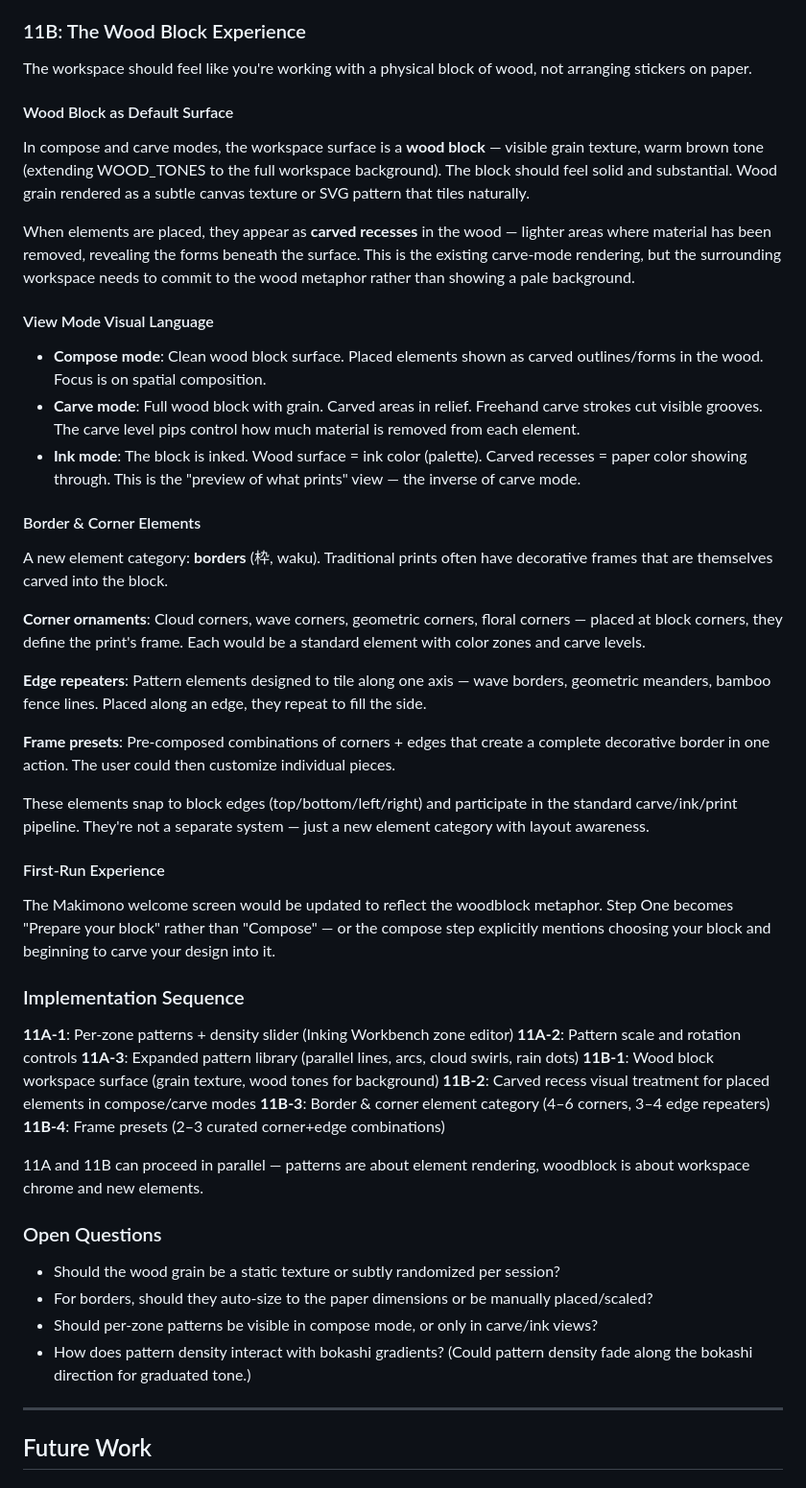
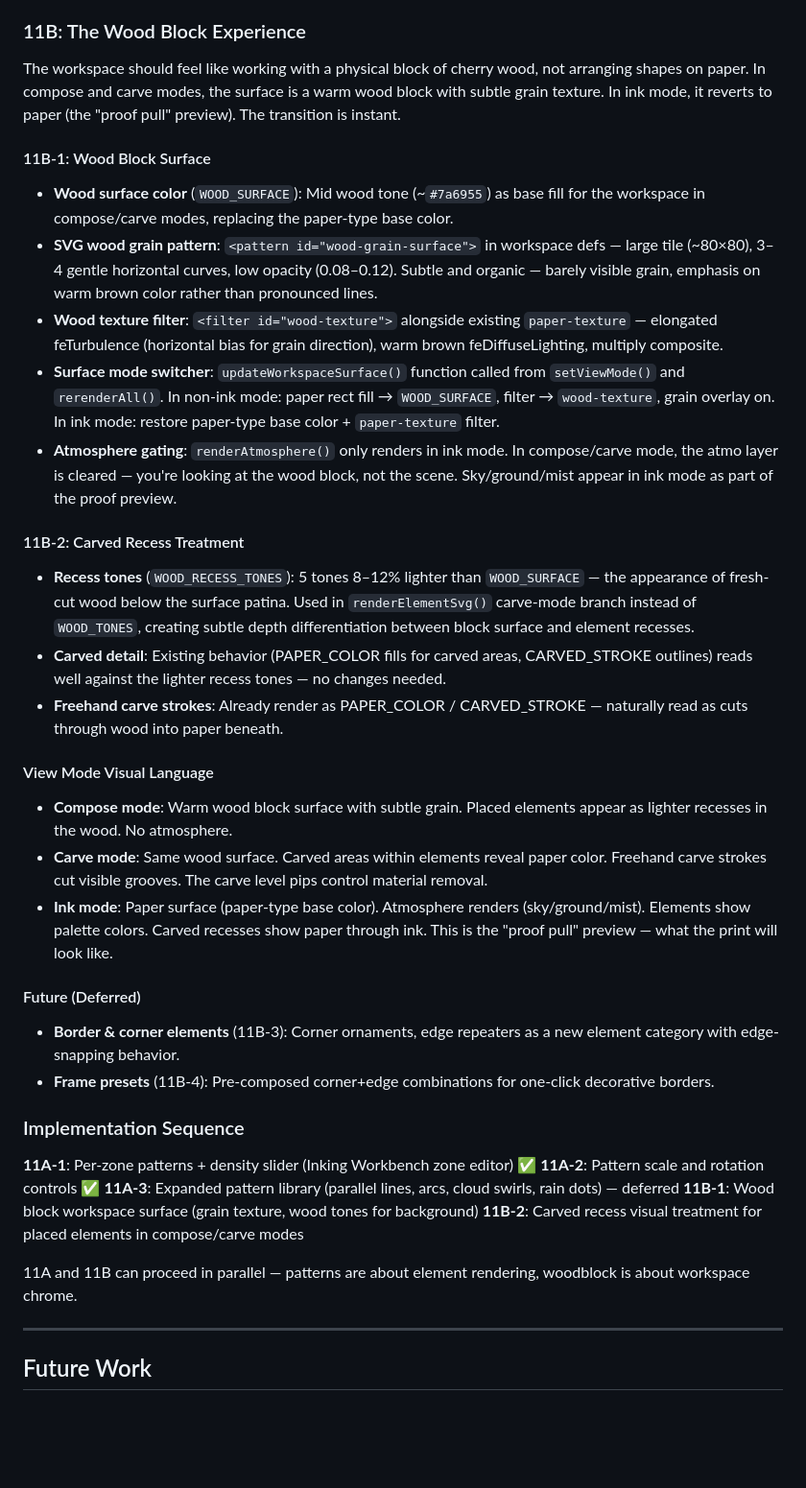
Before and after one commit to rmauceri/mokuri, a Markdown page: ROADMAP.md, the part around the change. Shown at 96% size. GitHub-like rendering; blank space fills up the shorter version.

Commit message:
Update ROADMAP.md with refined 11B plan
Replace speculative 11B description with concrete implementation plan:
- 11B-1: wood surface constants, SVG grain pattern, texture filter, atmosphere gating
- 11B-2: carved recess tones for element depth differentiation
- Mark 11A-1 and 11A-2 as complete
- Move borders/frames (11B-3, 11B-4) to deferred

Co-authored-by: Copilot <223556219+Copilot@users.noreply.github.com>

```diff
--- a/ROADMAP.md
+++ b/ROADMAP.md
@@ -89,49 +89,38 @@ A pattern brush tool that paints pattern fill into drawn regions, independent of
 
 ### 11B: The Wood Block Experience
 
-The workspace should feel like you're working with a physical block of wood, not arranging stickers on paper.
+The workspace should feel like working with a physical block of cherry wood, not arranging shapes on paper. In compose and carve modes, the surface is a warm wood block with subtle grain texture. In ink mode, it reverts to paper (the "proof pull" preview). The transition is instant.
 
-#### Wood Block as Default Surface
-In compose and carve modes, the workspace surface is a **wood block** — visible grain texture, warm brown tone (extending WOOD_TONES to the full workspace background). The block should feel solid and substantial. Wood grain rendered as a subtle canvas texture or SVG pattern that tiles naturally.
+#### 11B-1: Wood Block Surface
+- **Wood surface color** (`WOOD_SURFACE`): Mid wood tone (~`#7a6955`) as base fill for the workspace in compose/carve modes, replacing the paper-type base color.
+- **SVG wood grain pattern**: `<pattern id="wood-grain-surface">` in workspace defs — large tile (~80×80), 3–4 gentle horizontal curves, low opacity (0.08–0.12). Subtle and organic — barely visible grain, emphasis on warm brown color rather than pronounced lines.
+- **Wood texture filter**: `<filter id="wood-texture">` alongside existing `paper-texture` — elongated feTurbulence (horizontal bias for grain direction), warm brown feDiffuseLighting, multiply composite.
+- **Surface mode switcher**: `updateWorkspaceSurface()` function called from `setViewMode()` and `rerenderAll()`. In non-ink mode: paper rect fill → `WOOD_SURFACE`, filter → `wood-texture`, grain overlay on. In ink mode: restore paper-type base color + `paper-texture` filter.
+- **Atmosphere gating**: `renderAtmosphere()` only renders in ink mode. In compose/carve mode, the atmo layer is cleared — you're looking at the wood block, not the scene. Sky/ground/mist appear in ink mode as part of the proof preview.
 
-When elements are placed, they appear as **carved recesses** in the wood — lighter areas where material has been removed, revealing the forms beneath the surface. This is the existing carve-mode rendering, but the surrounding workspace needs to commit to the wood metaphor rather than showing a pale background.
+#### 11B-2: Carved Recess Treatment
+- **Recess tones** (`WOOD_RECESS_TONES`): 5 tones 8–12% lighter than `WOOD_SURFACE` — the appearance of fresh-cut wood below the surface patina. Used in `renderElementSvg()` carve-mode branch instead of `WOOD_TONES`, creating subtle depth differentiation between block surface and element recesses.
+- **Carved detail**: Existing behavior (PAPER_COLOR fills for carved areas, CARVED_STROKE outlines) reads well against the lighter recess tones — no changes needed.
+- **Freehand carve strokes**: Already render as PAPER_COLOR / CARVED_STROKE — naturally read as cuts through wood into paper beneath.
 
 #### View Mode Visual Language
-- **Compose mode**: Clean wood block surface. Placed elements shown as carved outlines/forms in the wood. Focus is on spatial composition.
-- **Carve mode**: Full wood block with grain. Carved areas in relief. Freehand carve strokes cut visible grooves. The carve level pips control how much material is removed from each element.
-- **Ink mode**: The block is inked. Wood surface = ink color (palette). Carved recesses = paper color showing through. This is the "preview of what prints" view — the inverse of carve mode.
+- **Compose mode**: Warm wood block surface with subtle grain. Placed elements appear as lighter recesses in the wood. No atmosphere.
+- **Carve mode**: Same wood surface. Carved areas within elements reveal paper color. Freehand carve strokes cut visible grooves. The carve level pips control material removal.
+- **Ink mode**: Paper surface (paper-type base color). Atmosphere renders (sky/ground/mist). Elements show palette colors. Carved recesses show paper through ink. This is the "proof pull" preview — what the print will look like.
 
-#### Border & Corner Elements
-A new element category: **borders** (枠, waku). Traditional prints often have decorative frames that are themselves carved into the block.
-
-**Corner ornaments**: Cloud corners, wave corners, geometric corners, floral corners — placed at block corners, they define the print's frame. Each would be a standard element with color zones and carve levels.
-
-**Edge repeaters**: Pattern elements designed to tile along one axis — wave borders, geometric meanders, bamboo fence lines. Placed along an edge, they repeat to fill the side.
-
-**Frame presets**: Pre-composed combinations of corners + edges that create a complete decorative border in one action. The user could then customize individual pieces.
-
-These elements snap to block edges (top/bottom/left/right) and participate in the standard carve/ink/print pipeline. They're not a separate system — just a new element category with layout awareness.
-
-#### First-Run Experience
-The Makimono welcome screen would be updated to reflect the woodblock metaphor. Step One becomes "Prepare your block" rather than "Compose" — or the compose step explicitly mentions choosing your block and beginning to carve your design into it.
+#### Future (Deferred)
+- **Border & corner elements** (11B-3): Corner ornaments, edge repeaters as a new element category with edge-snapping behavior.
+- **Frame presets** (11B-4): Pre-composed corner+edge combinations for one-click decorative borders.
 
 ### Implementation Sequence
 
-**11A-1**: Per-zone patterns + density slider (Inking Workbench zone editor)
-**11A-2**: Pattern scale and rotation controls
-**11A-3**: Expanded pattern library (parallel lines, arcs, cloud swirls, rain dots)
+**11A-1**: Per-zone patterns + density slider (Inking Workbench zone editor) ✅
+**11A-2**: Pattern scale and rotation controls ✅
+**11A-3**: Expanded pattern library (parallel lines, arcs, cloud swirls, rain dots) — deferred
 **11B-1**: Wood block workspace surface (grain texture, wood tones for background)
 **11B-2**: Carved recess visual treatment for placed elements in compose/carve modes
-**11B-3**: Border & corner element category (4–6 corners, 3–4 edge repeaters)
-**11B-4**: Frame presets (2–3 curated corner+edge combinations)
 
-11A and 11B can proceed in parallel — patterns are about element rendering, woodblock is about workspace chrome and new elements.
-
-### Open Questions
-- Should the wood grain be a static texture or subtly randomized per session?
-- For borders, should they auto-size to the paper dimensions or be manually placed/scaled?
-- Should per-zone patterns be visible in compose mode, or only in carve/ink views?
-- How does pattern density interact with bokashi gradients? (Could pattern density fade along the bokashi direction for graduated tone.)
+11A and 11B can proceed in parallel — patterns are about element rendering, woodblock is about workspace chrome.
 
 ---
 
```
